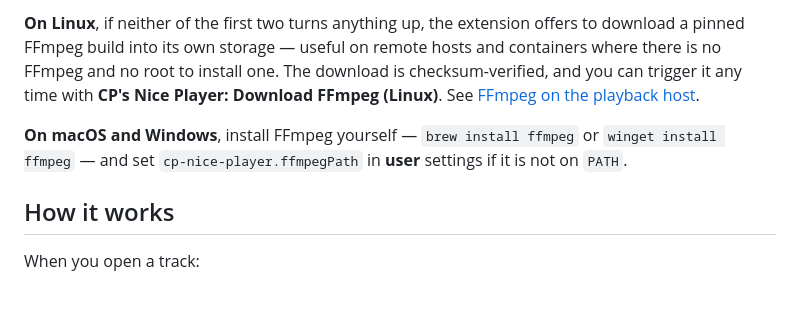
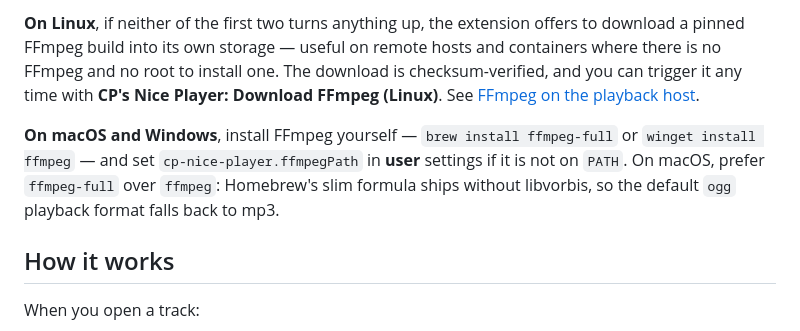
Before and after one commit to tanchihpin0517/cp-nice-player, a Markdown page: README.md, the part around the change. GitHub-like rendering; blank space fills up the shorter version.

Commit message:
Point macOS users at ffmpeg-full.
- Homebrew's slim formula omits libvorbis, so the default ogg format falls
  back to mp3

```diff
--- a/README.md
+++ b/README.md
@@ -45,7 +45,7 @@ The extension looks for FFmpeg in this order: `cp-nice-player.ffmpegPath` (if se
 
 **On Linux**, if neither of the first two turns anything up, the extension offers to download a pinned FFmpeg build into its own storage — useful on remote hosts and containers where there is no FFmpeg and no root to install one. The download is checksum-verified, and you can trigger it any time with **CP's Nice Player: Download FFmpeg (Linux)**. See [FFmpeg on the playback host](docs/ffmpeg.md).
 
-**On macOS and Windows**, install FFmpeg yourself — `brew install ffmpeg` or `winget install ffmpeg` — and set `cp-nice-player.ffmpegPath` in **user** settings if it is not on `PATH`.
+**On macOS and Windows**, install FFmpeg yourself — `brew install ffmpeg-full` or `winget install ffmpeg` — and set `cp-nice-player.ffmpegPath` in **user** settings if it is not on `PATH`. On macOS, prefer `ffmpeg-full` over `ffmpeg`: Homebrew's slim formula ships without libvorbis, so the default `ogg` playback format falls back to mp3.
 
 ## How it works
 
```
